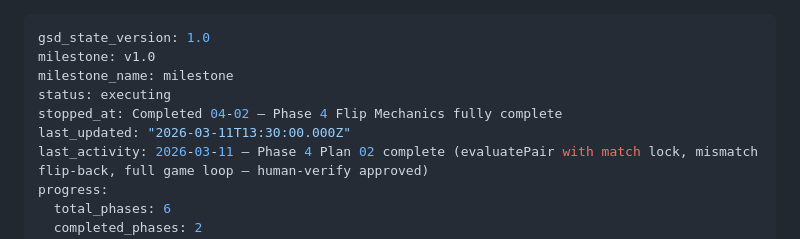
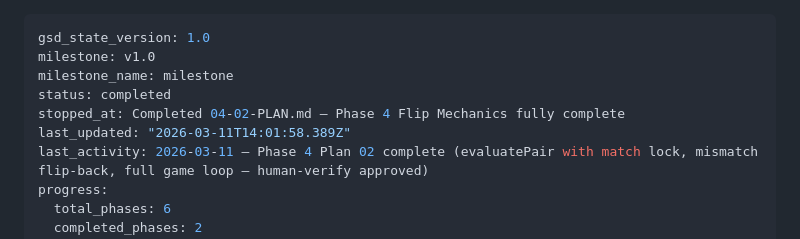
Before and after one commit to damferreyra/memory-match, a Markdown page: .planning/STATE.md, the part around the change. Drawn GitHub-style.

Commit message:
docs(phase-04): complete phase execution
Co-Authored-By: Claude Sonnet 4.6 <noreply@anthropic.com>

```diff
--- a/.planning/STATE.md
+++ b/.planning/STATE.md
@@ -2,9 +2,9 @@
 gsd_state_version: 1.0
 milestone: v1.0
 milestone_name: milestone
-status: executing
-stopped_at: Completed 04-02 — Phase 4 Flip Mechanics fully complete
-last_updated: "2026-03-11T13:30:00.000Z"
+status: completed
+stopped_at: Completed 04-02-PLAN.md — Phase 4 Flip Mechanics fully complete
+last_updated: "2026-03-11T14:01:58.389Z"
 last_activity: 2026-03-11 — Phase 4 Plan 02 complete (evaluatePair with match lock, mismatch flip-back, full game loop — human-verify approved)
 progress:
   total_phases: 6
```
Also changed, not shown: 1 other file.
